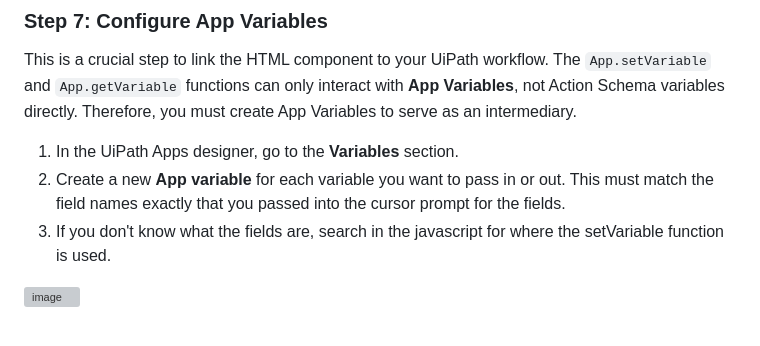
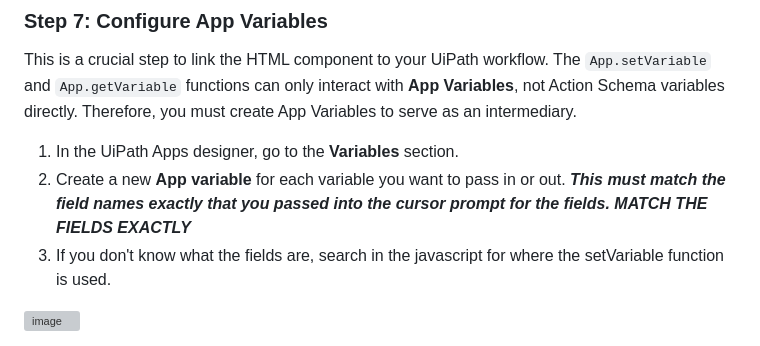
Before and after one commit to patrick-finley-ui/uipathCustomHtmlTasks, a Markdown page: README.md, the part around the change. GitHub-like rendering; grey boxes are pictures that could not be loaded.

```diff
--- a/README.md
+++ b/README.md
@@ -112,7 +112,7 @@ In the **Properties** panel, use the **External Scripts** and **External Stylesh
 This is a crucial step to link the HTML component to your UiPath workflow. The `App.setVariable` and `App.getVariable` functions can only interact with **App Variables**, not Action Schema variables directly. Therefore, you must create App Variables to serve as an intermediary.
 
 1.  In the UiPath Apps designer, go to the **Variables** section.
-2.  Create a new **App variable** for each variable you want to pass in or out. This must match the field names exactly that you passed into the cursor prompt for the fields.
+2.  Create a new **App variable** for each variable you want to pass in or out. ***This must match the field names exactly that you passed into the cursor prompt for the fields. MATCH THE FIELDS EXACTLY***
 3.  If you don't know what the fields are, search in the javascript for where the setVariable function is used.
 <img width="885" height="1479" alt="image" src="https://github.com/user-attachments/assets/7bee2772-c26b-4edc-bd8d-ea1f6953b2f1" />
 
```
